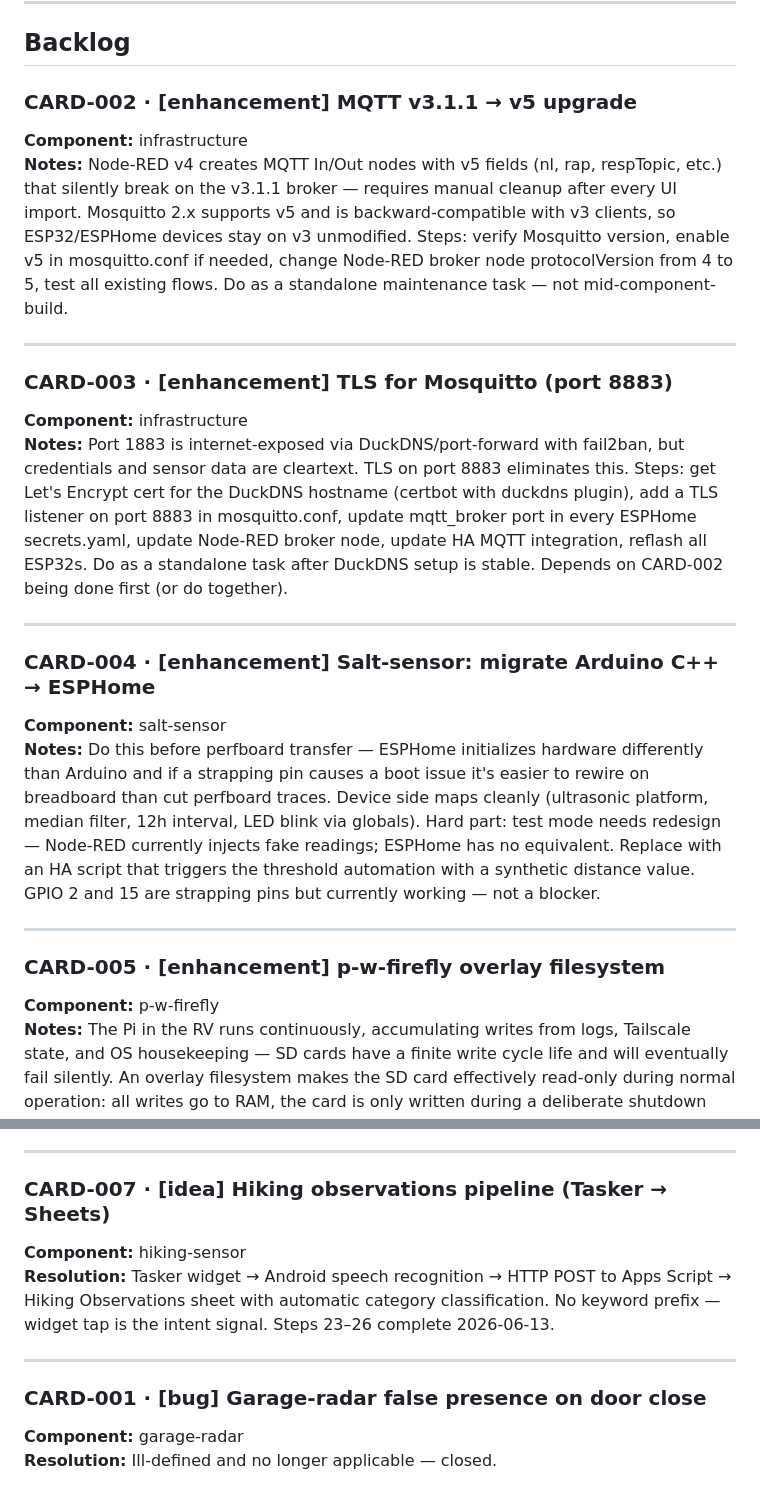
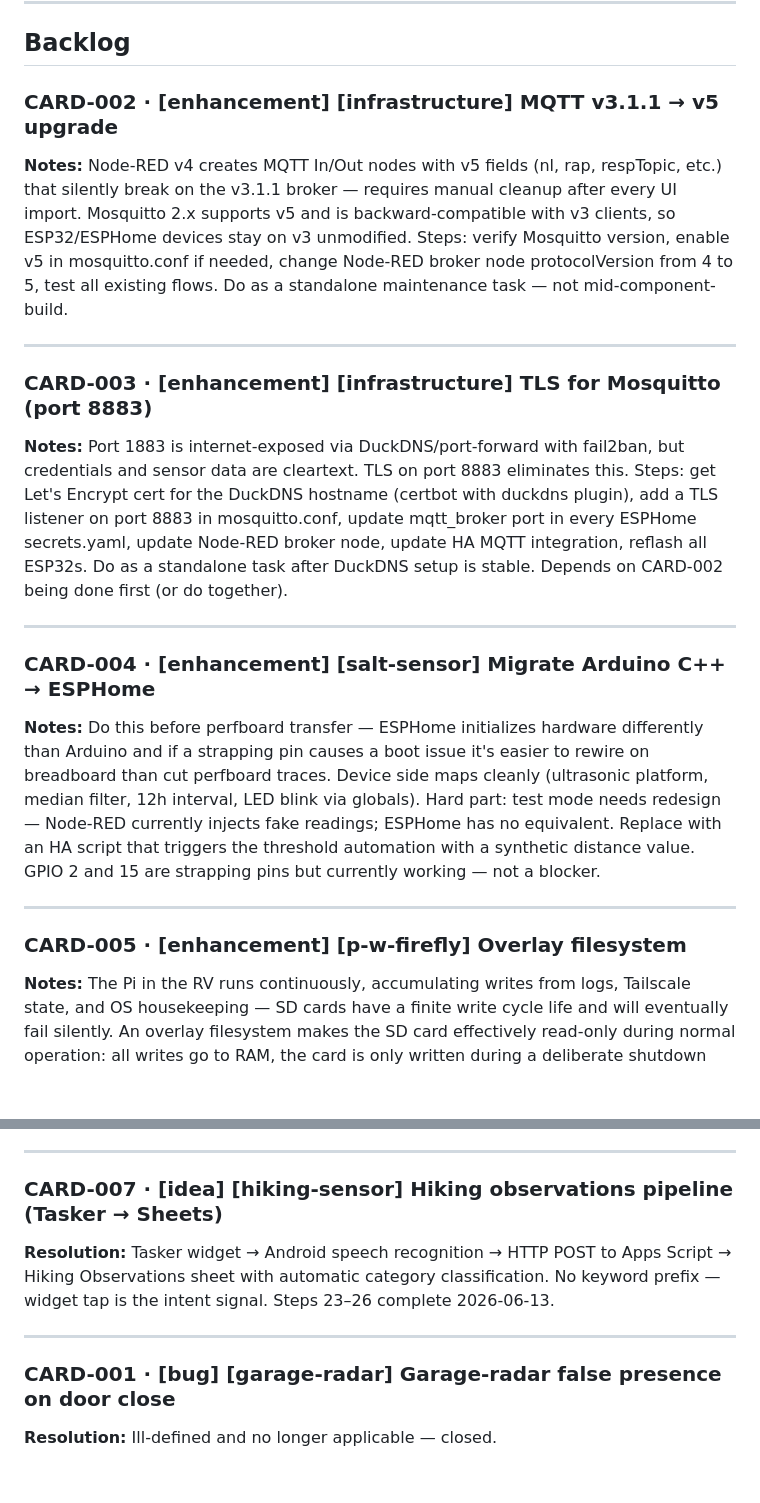
Before and after one commit to joscthomas/jctsh, a Markdown page: backlog.md, 2 parts joined by grey strips. Drawn GitHub-style; blank space fills up the shorter version.

```diff
--- a/backlog.md
+++ b/backlog.md
@@ -13,26 +13,22 @@ Lightweight kanban. Each card has a **type** (idea | enhancement | bug) and a un
 
 ## Backlog
 
-### CARD-002 · [enhancement] MQTT v3.1.1 → v5 upgrade
-**Component:** infrastructure
+### CARD-002 · [enhancement] [infrastructure] MQTT v3.1.1 → v5 upgrade
 **Notes:** Node-RED v4 creates MQTT In/Out nodes with v5 fields (nl, rap, respTopic, etc.) that silently break on the v3.1.1 broker — requires manual cleanup after every UI import. Mosquitto 2.x supports v5 and is backward-compatible with v3 clients, so ESP32/ESPHome devices stay on v3 unmodified. Steps: verify Mosquitto version, enable v5 in mosquitto.conf if needed, change Node-RED broker node protocolVersion from 4 to 5, test all existing flows. Do as a standalone maintenance task — not mid-component-build.
 
 ---
 
-### CARD-003 · [enhancement] TLS for Mosquitto (port 8883)
-**Component:** infrastructure
+### CARD-003 · [enhancement] [infrastructure] TLS for Mosquitto (port 8883)
 **Notes:** Port 1883 is internet-exposed via DuckDNS/port-forward with fail2ban, but credentials and sensor data are cleartext. TLS on port 8883 eliminates this. Steps: get Let's Encrypt cert for the DuckDNS hostname (certbot with duckdns plugin), add a TLS listener on port 8883 in mosquitto.conf, update mqtt_broker port in every ESPHome secrets.yaml, update Node-RED broker node, update HA MQTT integration, reflash all ESP32s. Do as a standalone task after DuckDNS setup is stable. Depends on CARD-002 being done first (or do together).
 
 ---
 
-### CARD-004 · [enhancement] Salt-sensor: migrate Arduino C++ → ESPHome
-**Component:** salt-sensor
+### CARD-004 · [enhancement] [salt-sensor] Migrate Arduino C++ → ESPHome
 **Notes:** Do this before perfboard transfer — ESPHome initializes hardware differently than Arduino and if a strapping pin causes a boot issue it's easier to rewire on breadboard than cut perfboard traces. Device side maps cleanly (ultrasonic platform, median filter, 12h interval, LED blink via globals). Hard part: test mode needs redesign — Node-RED currently injects fake readings; ESPHome has no equivalent. Replace with an HA script that triggers the threshold automation with a synthetic distance value. GPIO 2 and 15 are strapping pins but currently working — not a blocker.
 
 ---
 
-### CARD-005 · [enhancement] p-w-firefly overlay filesystem
-**Component:** p-w-firefly
+### CARD-005 · [enhancement] [p-w-firefly] Overlay filesystem
 **Notes:** The Pi in the RV runs continuously, accumulating writes from logs, Tailscale state, and OS housekeeping — SD cards have a finite write cycle life and will eventually fail silently. An overlay filesystem makes the SD card effectively read-only during normal operation: all writes go to RAM, the card is only written during a deliberate shutdown sequence.
 
 **Tailscale complication:** Tailscale stores its node identity and keys in `/var/lib/tailscale/`. If that directory is in the overlay (RAM-only), Tailscale loses its identity on every reboot and needs to re-authenticate. Fix: a persistent bind mount (small USB stick or dedicated partition) mapped to `/var/lib/tailscale/` so it survives reboots.
@@ -121,12 +115,10 @@ Lightweight kanban. Each card has a **type** (idea | enhancement | bug) and a un
 
 ---
 
-### CARD-007 · [idea] Hiking observations pipeline (Tasker → Sheets)
-**Component:** hiking-sensor
+### CARD-007 · [idea] [hiking-sensor] Hiking observations pipeline (Tasker → Sheets)
 **Resolution:** Tasker widget → Android speech recognition → HTTP POST to Apps Script → Hiking Observations sheet with automatic category classification. No keyword prefix — widget tap is the intent signal. Steps 23–26 complete 2026-06-13.
 
 ---
 
-### CARD-001 · [bug] Garage-radar false presence on door close
-**Component:** garage-radar
+### CARD-001 · [bug] [garage-radar] Garage-radar false presence on door close
 **Resolution:** Ill-defined and no longer applicable — closed.
```
Also changed, not shown: other parts of backlog.md (+20 -22 lines).
